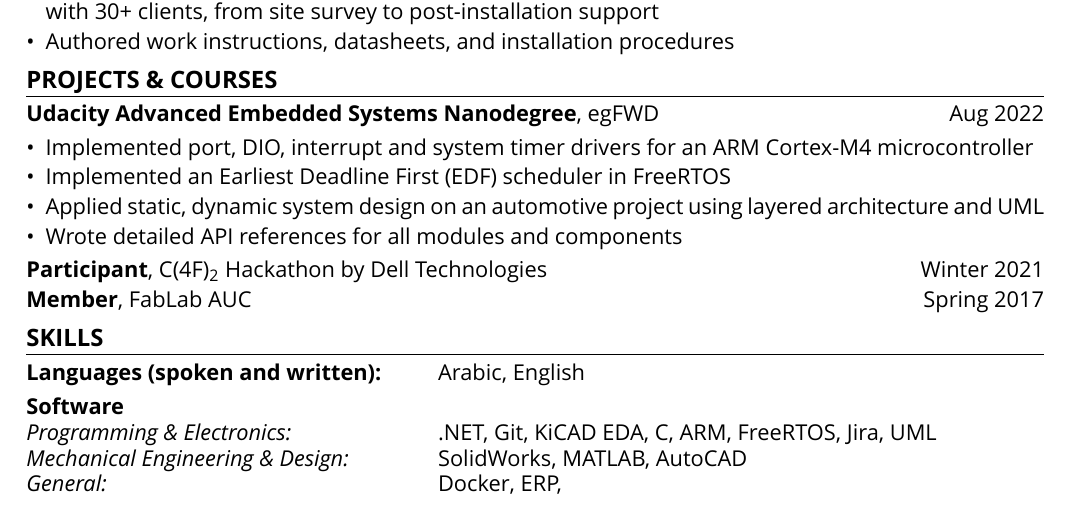
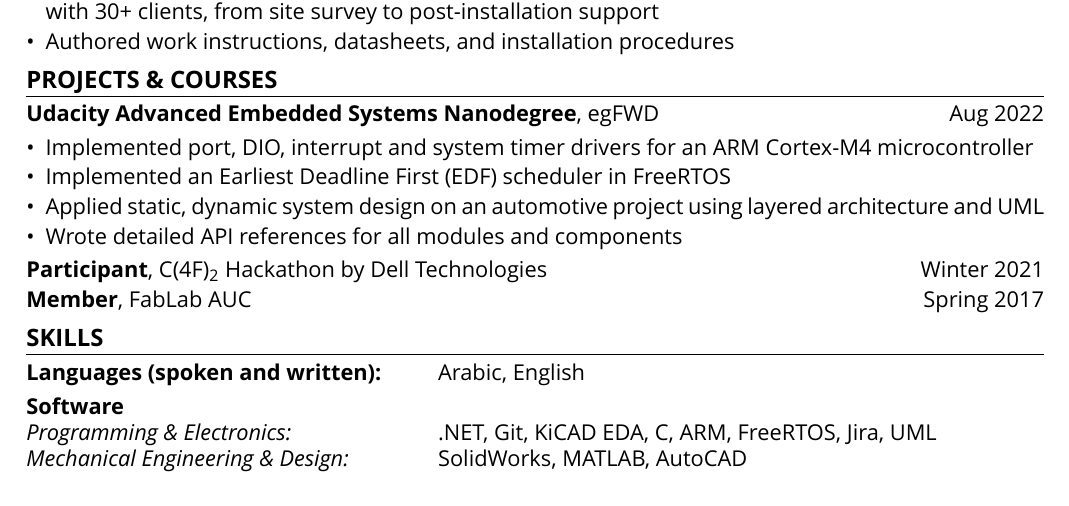
Before and after one commit to Karshi/Resume, a LaTeX CV (resume.tex): part of the page, cut so that both start at the same text. Compiled offline with XeLaTeX.

Commit message:
Remove general skills section

```diff
--- a/resume.tex
+++ b/resume.tex
@@ -102,7 +102,7 @@ Academic Achievement Scholarship
 \textbf{Software}\\
 \textit{Programming \& Electronics:}\>.NET, Git, KiCAD EDA, C, ARM, FreeRTOS, Jira, UML\\
 \textit{Mechanical Engineering \& Design:}\>SolidWorks, MATLAB, AutoCAD\\
-\textit{General:}\>Docker, ERP,
+% \textit{General:}\>Docker, ERP
 \end{tabbing}
 
 \end{document}
```
